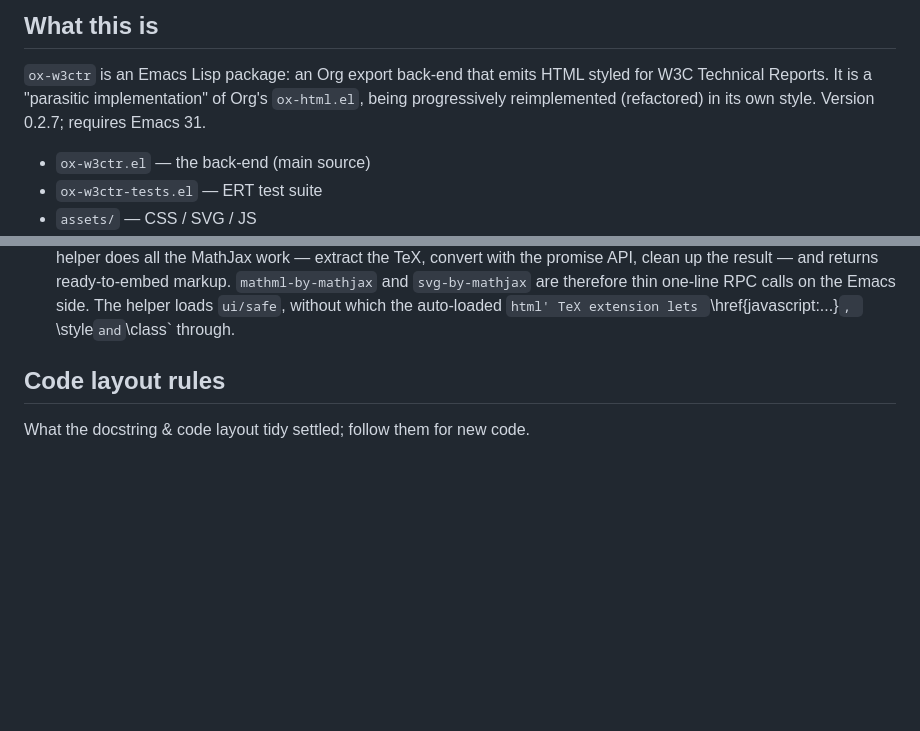
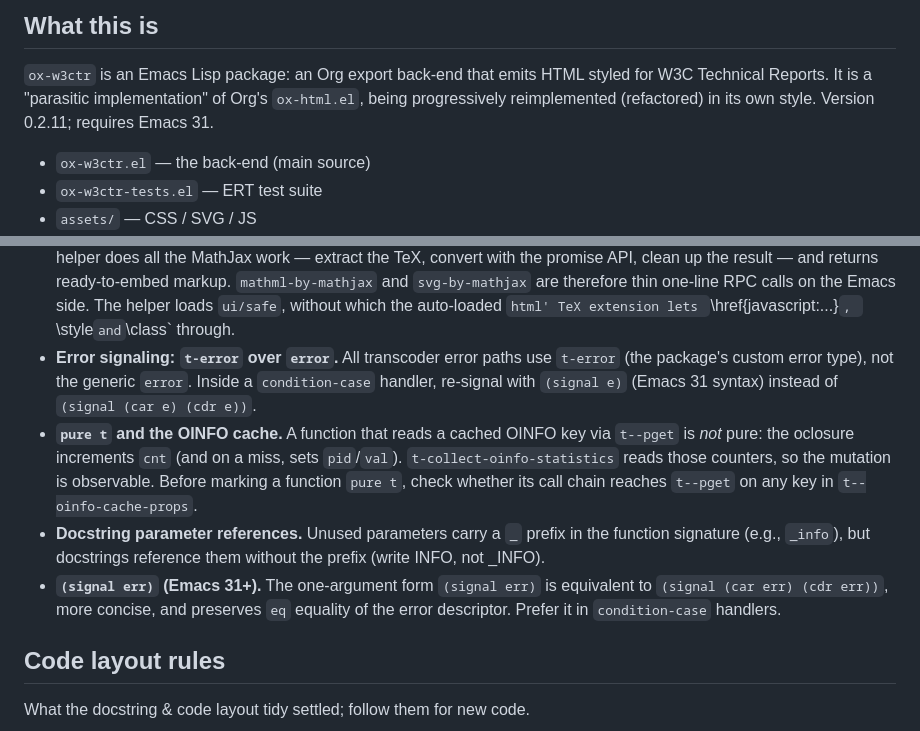
Before and after one commit to include-yy/ox-w3ctr, a Markdown page: AGENTS.md, 2 parts joined by grey strips. Rendered like a GitHub page; blank space fills up the shorter version.

Commit message:
AGENTS.md: add conventions for t-error, pure t, docstrings, signal syntax

```diff
--- a/AGENTS.md
+++ b/AGENTS.md
@@ -7,7 +7,7 @@ Guidance for AI agents working in this repository.
 `ox-w3ctr` is an Emacs Lisp package: an Org export back-end that emits HTML
 styled for W3C Technical Reports.  It is a "parasitic implementation" of
 Org's `ox-html.el`, being progressively reimplemented (refactored) in its own
-style.  Version 0.2.7; requires Emacs 31.
+style.  Version 0.2.11; requires Emacs 31.
 
 - `ox-w3ctr.el`       — the back-end (main source)
 - `ox-w3ctr-tests.el` — ERT test suite
@@ -218,6 +218,23 @@ Web Component after it.
   `svg-by-mathjax` are therefore thin one-line RPC calls on the Emacs side.
   The helper loads `ui/safe`, without which the auto-loaded `html' TeX
   extension lets `\href{javascript:...}`, `\style` and `\class` through.
+- **Error signaling: `t-error` over `error`.**  All transcoder error
+  paths use `t-error` (the package's custom error type), not the generic
+  `error`.  Inside a `condition-case` handler, re-signal with `(signal e)`
+  (Emacs 31 syntax) instead of `(signal (car e) (cdr e))`.
+- **`pure t` and the OINFO cache.**  A function that reads a cached OINFO
+  key via `t--pget` is *not* pure: the oclosure increments `cnt` (and on
+  a miss, sets `pid`/`val`).  `t-collect-oinfo-statistics` reads those
+  counters, so the mutation is observable.  Before marking a function
+  `pure t`, check whether its call chain reaches `t--pget` on any key in
+  `t--oinfo-cache-props`.
+- **Docstring parameter references.**  Unused parameters carry a `_`
+  prefix in the function signature (e.g., `_info`), but docstrings
+  reference them without the prefix (write INFO, not _INFO).
+- **`(signal err)` (Emacs 31+).**  The one-argument form `(signal err)`
+  is equivalent to `(signal (car err) (cdr err))`, more concise, and
+  preserves `eq` equality of the error descriptor.  Prefer it in
+  `condition-case` handlers.
 
 ## Code layout rules
 
```
